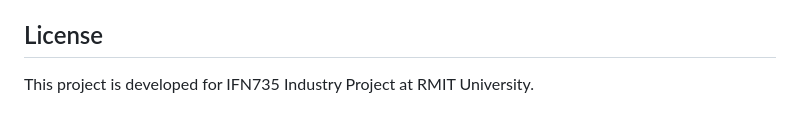
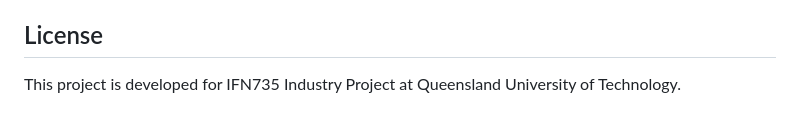
Before and after one commit to Jahnavi70/DOST-Academy, a Markdown page: README.md, the part around the change. Drawn GitHub-style.

Commit message:
Update project affiliation from RMIT to QUT

```diff
--- a/README.md
+++ b/README.md
@@ -242,4 +242,4 @@ All platform graphics, banners, icons, and branding are self-contained local dev
 
 ## License
 
-This project is developed for IFN735 Industry Project at RMIT University.
+This project is developed for IFN735 Industry Project at Queensland University of Technology.
```
